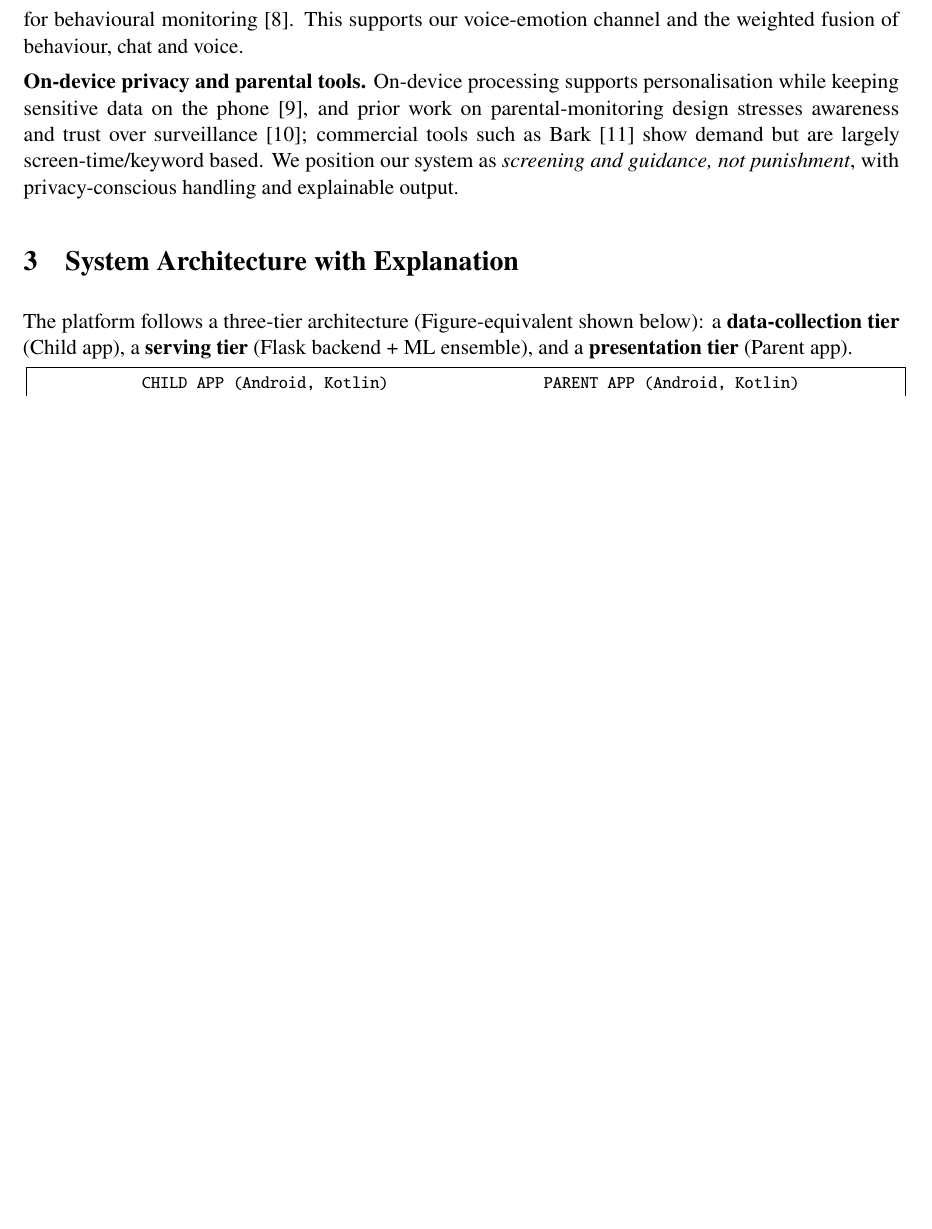
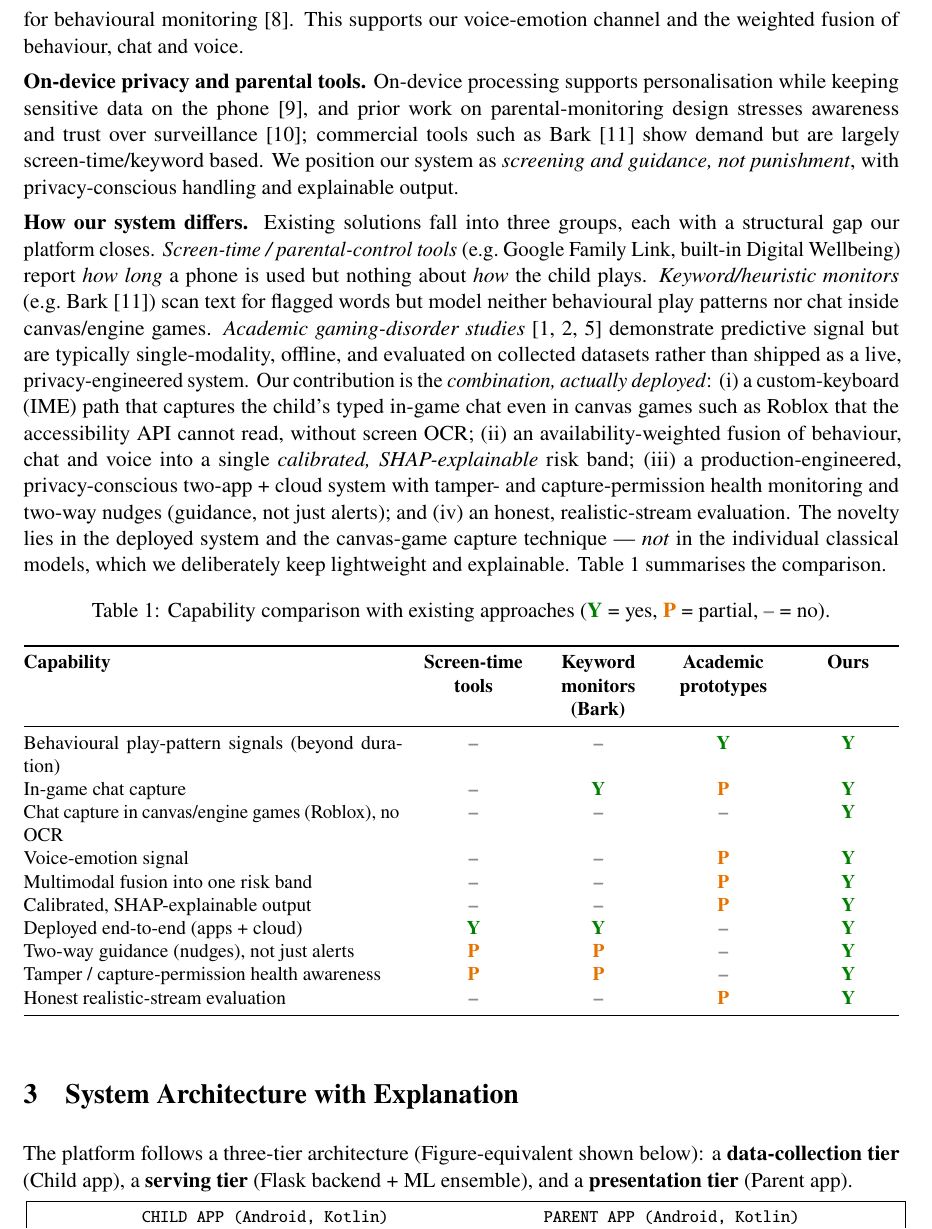
Before and after one commit to kaustubhagarwal21/gaming-addiction-detection-capstone, a LaTeX paper (docs/PROJECT_PAPER.tex): part of page 4 of 16 before the commit and part of page 4 of 17 after it, cut so that both start at the same text, the shorter picture padded with empty space. Compiled offline with pdfLaTeX.

Commit message:
docs(paper): add explicit novelty/differentiation + capability comparison table
Reviewers (and the panel) ask "what's new vs existing solutions?" — the differentiation
was previously implicit and scattered. Added to Related Work:
- A "How our system differs" paragraph contrasting the three existing groups (screen-time/
  parental-control tools, keyword monitors like Bark, academic GD prototypes) with our
  deployed combination, and stating plainly that the novelty is the deployed system + the
  canvas-game IME capture technique — NOT the (deliberately lightweight) classical models.
- A capability comparison table (Screen-time / Keyword-Bark / Academic / Ours across 10
  capabilities) with build-safe colored Y/P/- marks (new \capY/\capP/\capN macros; avoids
  amssymb and the \part clash).
Paper rebuilds clean (17 pp, no undefined refs / overfull).

```diff
--- a/docs/PROJECT_PAPER.tex
+++ b/docs/PROJECT_PAPER.tex
@@ -29,6 +29,12 @@
 \setlength{\parskip}{0.45em}
 \setlength{\parindent}{0pt}
 \setlength{\emergencystretch}{3em}  % last-resort stretch so lines don't overflow the right margin
+
+% Compact, build-safe capability marks for the comparison table (avoid amssymb /
+% \part clash). \capY = yes, \capP = partial, \capN = no.
+\newcommand{\capY}{\textcolor{green!50!black}{\textbf{Y}}}
+\newcommand{\capP}{\textcolor{orange!90!black}{\textbf{P}}}
+\newcommand{\capN}{\textcolor{black!45}{\textbf{--}}}
 
 \lstset{
   basicstyle=\ttfamily\footnotesize,
@@ -173,6 +179,51 @@ surveillance~\cite{iftikhar2021}; commercial tools such as Bark~\cite{bark2025}
 demand but are largely screen-time/keyword based. We position our system as
 \emph{screening and guidance, not punishment}, with privacy-conscious handling and
 explainable output.
+
+\textbf{How our system differs.} Existing solutions fall into three groups, each with a
+structural gap our platform closes. \emph{Screen-time / parental-control tools} (e.g.\
+Google Family Link, built-in Digital Wellbeing) report \emph{how long} a phone is used
+but nothing about \emph{how} the child plays. \emph{Keyword/heuristic monitors} (e.g.\
+Bark~\cite{bark2025}) scan text for flagged words but model neither behavioural play
+patterns nor chat inside canvas/engine games. \emph{Academic gaming-disorder
+studies}~\cite{huang2024,jiang2024,strojny2024} demonstrate predictive signal but are
+typically single-modality, offline, and evaluated on collected datasets rather than
+shipped as a live, privacy-engineered system. Our contribution is the \emph{combination,
+actually deployed}: (i)~a custom-keyboard (IME) path that captures the child's typed
+in-game chat even in canvas games such as Roblox that the accessibility API cannot read,
+without screen OCR; (ii)~an availability-weighted fusion of behaviour, chat and voice
+into a single \emph{calibrated, SHAP-explainable} risk band; (iii)~a production-engineered,
+privacy-conscious two-app + cloud system with tamper- and capture-permission health
+monitoring and two-way nudges (guidance, not just alerts); and (iv)~an honest,
+realistic-stream evaluation. The novelty lies in the deployed system and the canvas-game
+capture technique --- \emph{not} in the individual classical models, which we
+deliberately keep lightweight and explainable. Table~\ref{tab:compare} summarises the
+comparison.
+
+\begin{table}[ht]
+\centering
+\small
+\caption{Capability comparison with existing approaches
+(\capY~= yes,\ \capP~= partial,\ \capN~= no).}
+\label{tab:compare}
+\begin{tabularx}{\linewidth}{@{}X *{4}{>{\centering\arraybackslash}p{1.85cm}}@{}}
+\toprule
+\textbf{Capability} & \textbf{Screen-time tools} & \textbf{Keyword monitors (Bark)} &
+\textbf{Academic prototypes} & \textbf{Ours} \\
+\midrule
+Behavioural play-pattern signals (beyond duration)      & \capN & \capN & \capY & \capY \\
+In-game chat capture                                    & \capN & \capY & \capP & \capY \\
+Chat capture in canvas/engine games (Roblox), no OCR    & \capN & \capN & \capN & \capY \\
+Voice-emotion signal                                    & \capN & \capN & \capP & \capY \\
+Multimodal fusion into one risk band                    & \capN & \capN & \capP & \capY \\
+Calibrated, SHAP-explainable output                     & \capN & \capN & \capP & \capY \\
+Deployed end-to-end (apps + cloud)                      & \capY & \capY & \capN & \capY \\
+Two-way guidance (nudges), not just alerts              & \capP & \capP & \capN & \capY \\
+Tamper / capture-permission health awareness            & \capP & \capP & \capN & \capY \\
+Honest realistic-stream evaluation                      & \capN & \capN & \capP & \capY \\
+\bottomrule
+\end{tabularx}
+\end{table}
 
 % =====================================================================
 \section{System Architecture with Explanation}
```
